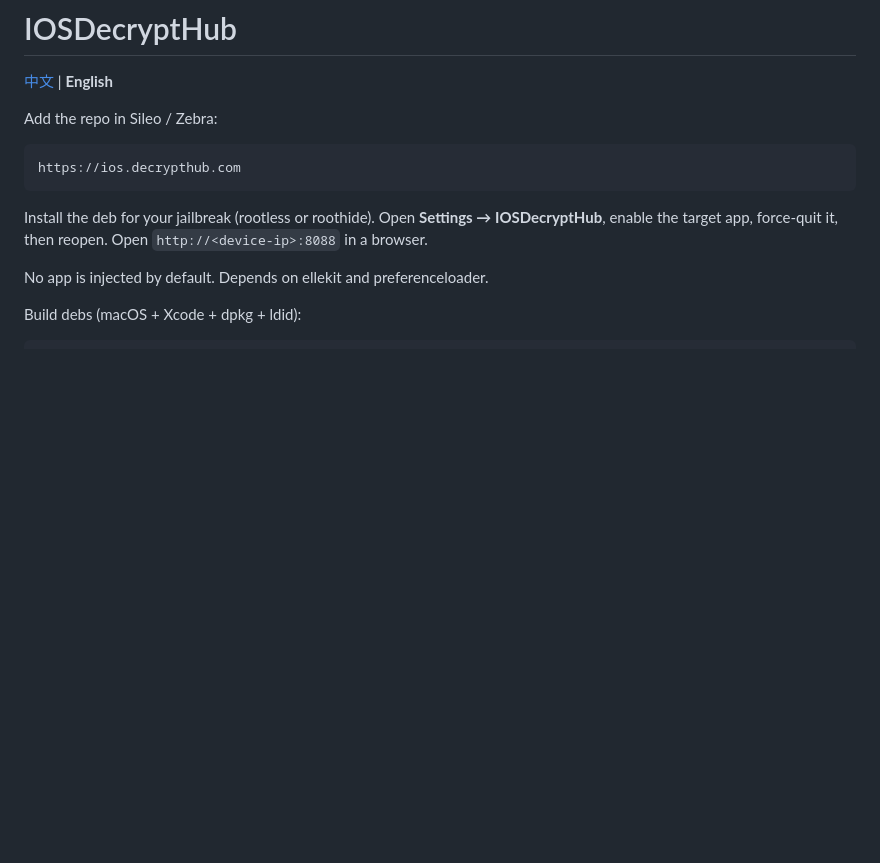
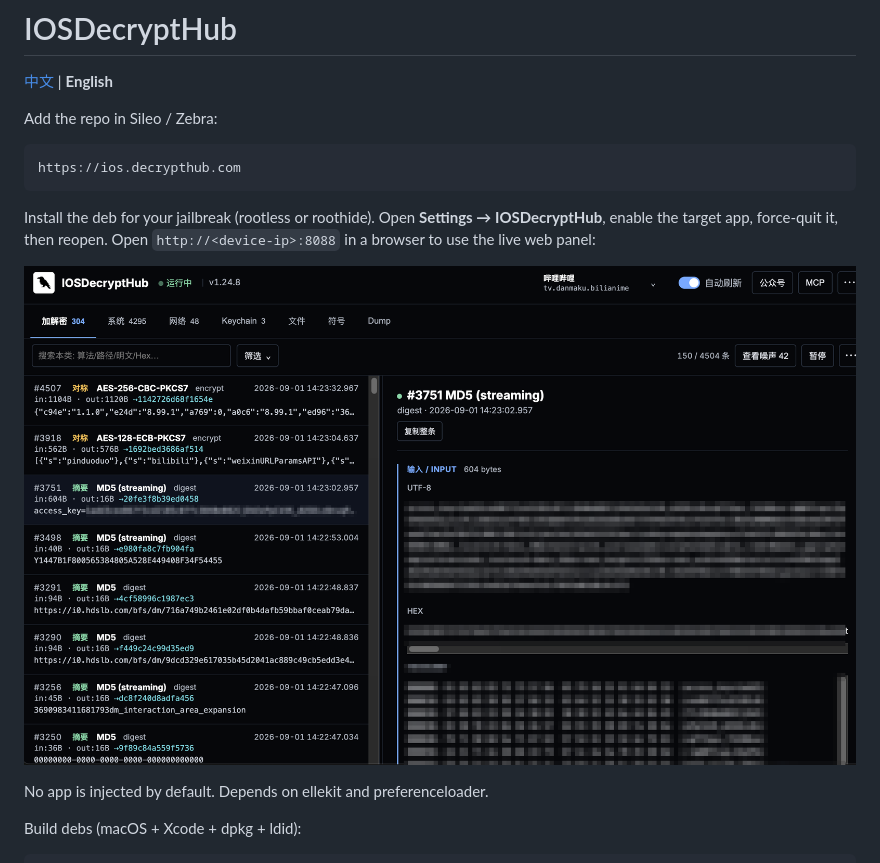
Before and after one commit to decrypthub/IOSDecryptHub, a Markdown page: README.en.md, the part around the change. Drawn GitHub-style; pictures changed too: docs/screenshots/webui.png (added); blank space fills up the shorter version.

````diff
--- a/README.en.md
+++ b/README.en.md
@@ -8,7 +8,11 @@ Add the repo in Sileo / Zebra:
 https://ios.decrypthub.com
 ```
 
-Install the deb for your jailbreak (rootless or roothide). Open **Settings → IOSDecryptHub**, enable the target app, force-quit it, then reopen. Open `http://<device-ip>:8088` in a browser.
+Install the deb for your jailbreak (rootless or roothide). Open **Settings → IOSDecryptHub**, enable the target app, force-quit it, then reopen. Open `http://<device-ip>:8088` in a browser to use the live web panel:
+
+<p align="center">
+  <img src="./docs/screenshots/webui.png" alt="IOSDecryptHub web panel: crypto event list with UTF-8 / HEX / HEXDUMP detail" width="920">
+</p>
 
 No app is injected by default. Depends on ellekit and preferenceloader.
 
````
Also changed, not shown: README.md (+5 -1 lines).
